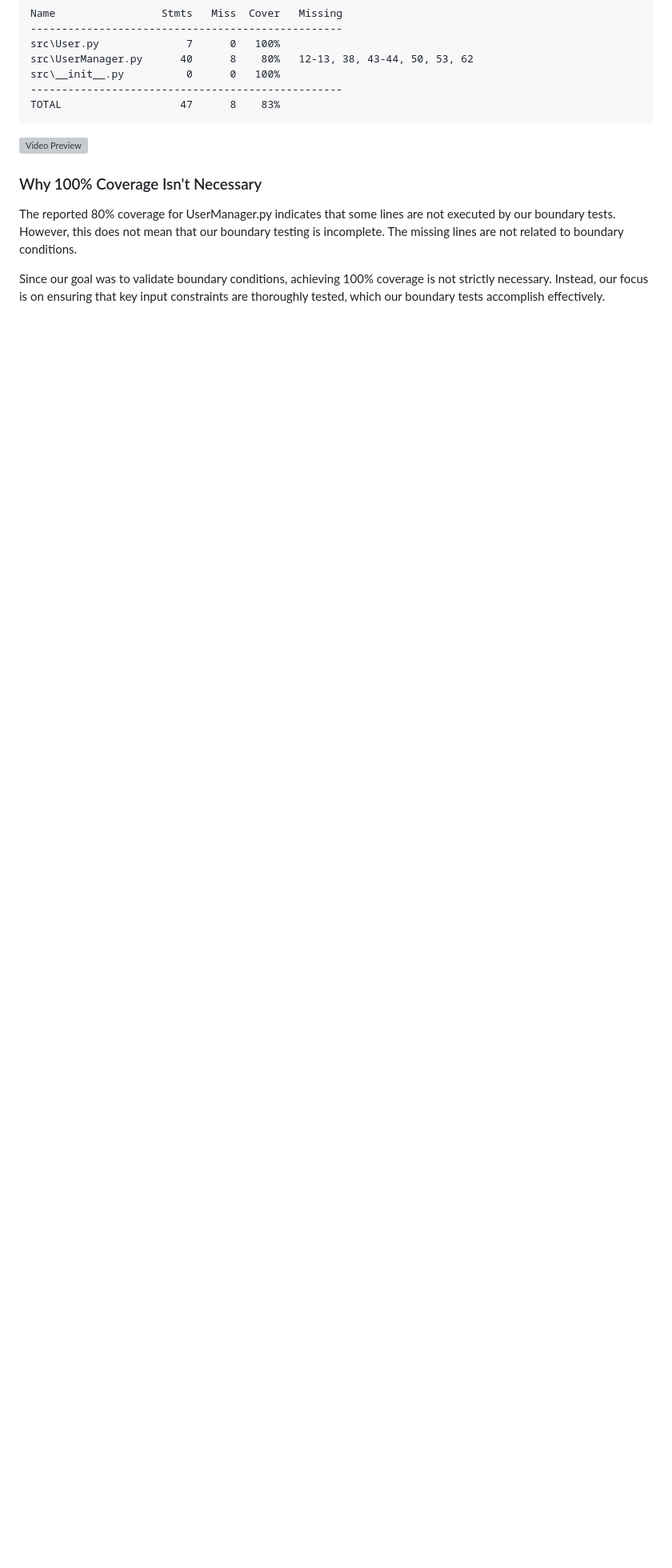
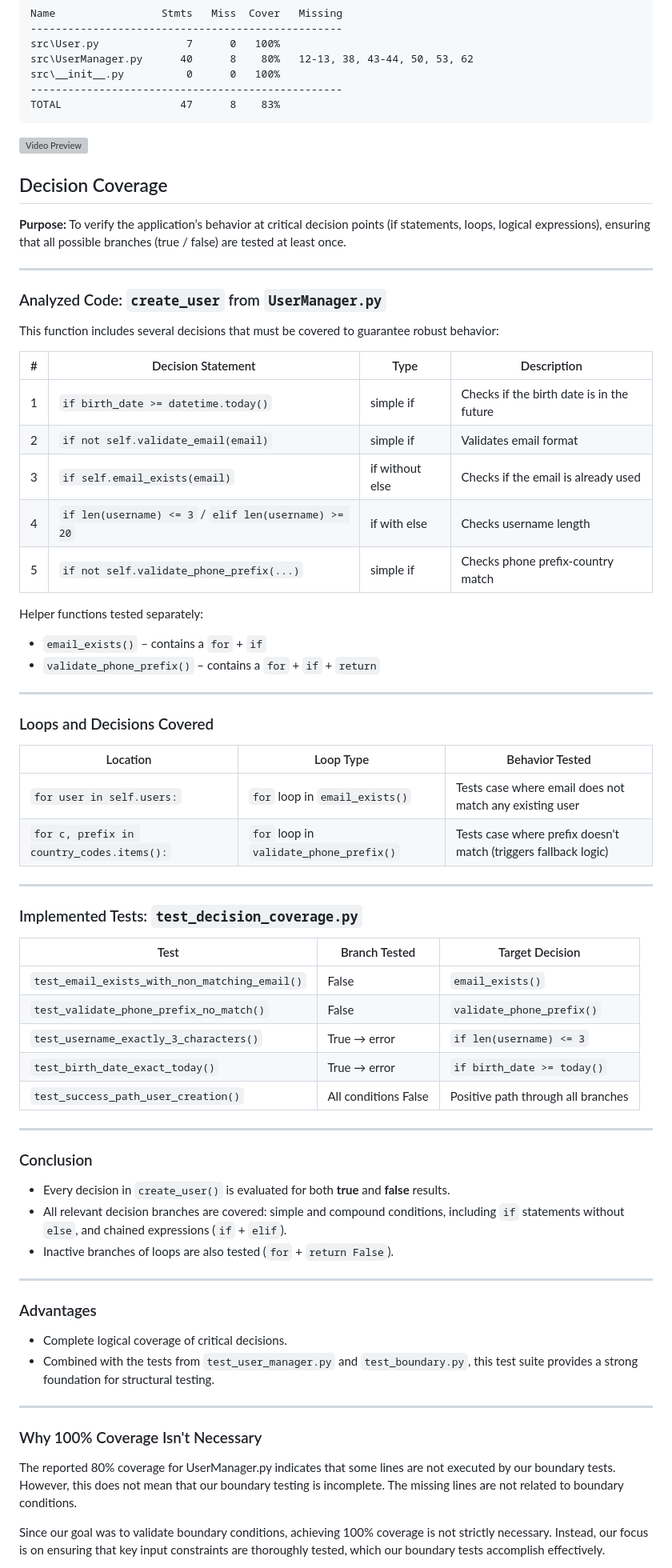
Before and after one commit to sebi2805/proiect-tss, a Markdown page: README.md, the part around the change. Shown: that part at 80% size. Drawn GitHub-style; blank space fills up the shorter version; grey boxes are pictures that could not be loaded.

Commit message:
Add decision coverage to readme

```diff
--- a/README.md
+++ b/README.md
@@ -253,6 +253,70 @@ TOTAL                   47      8    83%
 
 [![Video Preview](https://img.youtube.com/vi/Ai9dJchoAgs/0.jpg)](https://youtu.be/Ai9dJchoAgs)
 
+## Decision Coverage
+
+**Purpose:** To verify the application’s behavior at critical decision points (if statements, loops, logical expressions), ensuring that all possible branches (true / false) are tested at least once.
+
+---
+
+### Analyzed Code: `create_user` from `UserManager.py`
+
+This function includes several decisions that must be covered to guarantee robust behavior:
+
+| # | Decision Statement | Type | Description |
+|--|---------------------|------|-------------|
+| 1 | `if birth_date >= datetime.today()` | simple if | Checks if the birth date is in the future |
+| 2 | `if not self.validate_email(email)` | simple if | Validates email format |
+| 3 | `if self.email_exists(email)` | if without else | Checks if the email is already used |
+| 4 | `if len(username) <= 3` / `elif len(username) >= 20` | if with else | Checks username length |
+| 5 | `if not self.validate_phone_prefix(...)` | simple if | Checks phone prefix-country match |
+
+Helper functions tested separately:
+- `email_exists()` – contains a `for` + `if`
+- `validate_phone_prefix()` – contains a `for` + `if` + `return`
+
+---
+
+### Loops and Decisions Covered
+
+| Location | Loop Type | Behavior Tested |
+|----------|-----------|------------------|
+| `for user in self.users:` | `for` loop in `email_exists()` | Tests case where email does not match any existing user |
+| `for c, prefix in country_codes.items():` | `for` loop in `validate_phone_prefix()` | Tests case where prefix doesn't match (triggers fallback logic) |
+
+---
+
+### Implemented Tests: `test_decision_coverage.py`
+
+| Test | Branch Tested | Target Decision |
+|------|---------------|-----------------|
+| `test_email_exists_with_non_matching_email()` | False | `email_exists()` |
+| `test_validate_phone_prefix_no_match()` | False | `validate_phone_prefix()` |
+| `test_username_exactly_3_characters()` | True → error | `if len(username) <= 3` |
+| `test_birth_date_exact_today()` | True → error | `if birth_date >= today()` |
+| `test_success_path_user_creation()` | All conditions False | Positive path through all branches |
+
+---
+
+### Conclusion
+
+- Every decision in `create_user()` is evaluated for both **true** and **false** results.
+- All relevant decision branches are covered: simple and compound conditions, including `if` statements without `else`, and chained expressions (`if` + `elif`).
+- Inactive branches of loops are also tested (`for` + `return False`).
+
+---
+
+### Advantages
+
+- Complete logical coverage of critical decisions.
+- Combined with the tests from `test_user_manager.py` and `test_boundary.py`, this test suite provides a strong foundation for structural testing.
+
+---
+
+
+
+
+
 ### Why 100% Coverage Isn't Necessary
 
 The reported 80% coverage for UserManager.py indicates that some lines are not executed by our boundary tests. However, this does not mean that our boundary testing is incomplete. The missing lines are not related to boundary conditions.
```
